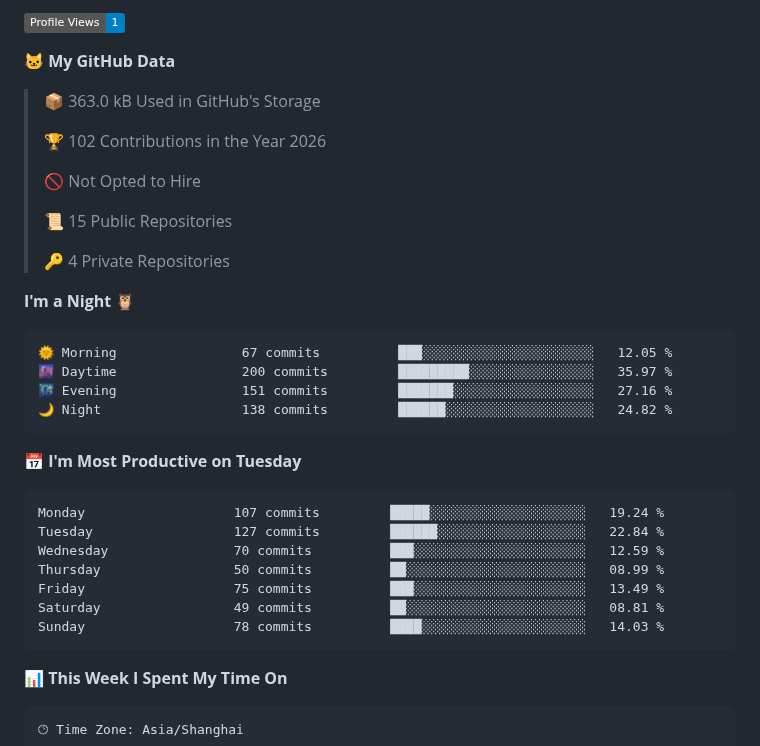
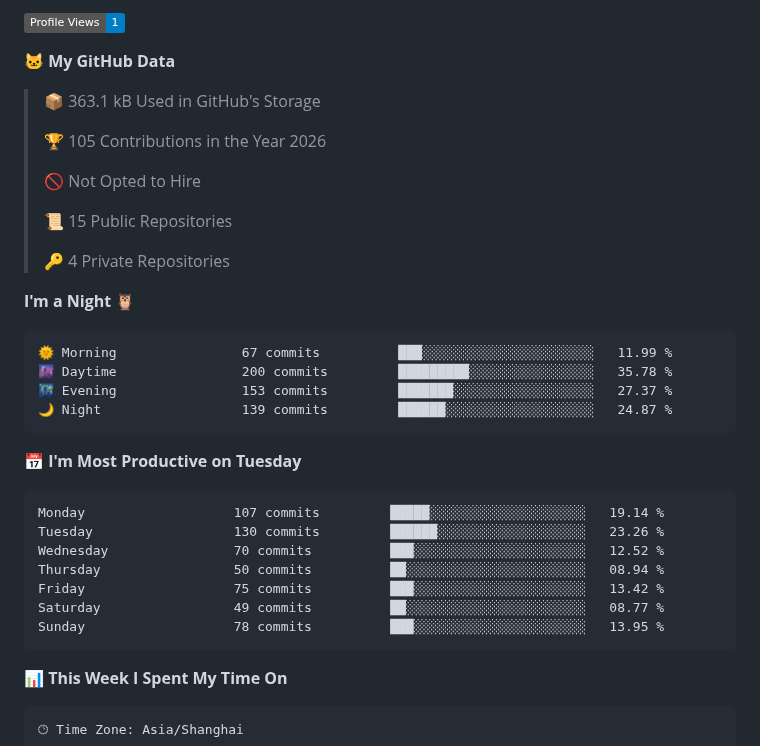
Before and after one commit to CBDT-JWT/CBDT-JWT, a Markdown page: README.md, the part around one of its changes. Rendered like a GitHub page; badges without logos.

Commit message:
Updated with Dev Metrics

````diff
--- a/README.md
+++ b/README.md
@@ -6,9 +6,9 @@ Hi! Im a under-grat @ dept.EE, Tsinghua Univ.
 
 **🐱 My GitHub Data**
 
-> 📦 363.0 kB Used in GitHub's Storage
+> 📦 363.1 kB Used in GitHub's Storage
  >
-> 🏆 102 Contributions in the Year 2026
+> 🏆 105 Contributions in the Year 2026
  >
 > 🚫 Not Opted to Hire
  >
@@ -19,21 +19,21 @@ Hi! Im a under-grat @ dept.EE, Tsinghua Univ.
 **I'm a Night 🦉**
 
 ```text
-🌞 Morning                67 commits          ███░░░░░░░░░░░░░░░░░░░░░░   12.05 %
-🌆 Daytime                200 commits         █████████░░░░░░░░░░░░░░░░   35.97 %
-🌃 Evening                151 commits         ███████░░░░░░░░░░░░░░░░░░   27.16 %
-🌙 Night                  138 commits         ██████░░░░░░░░░░░░░░░░░░░   24.82 %
+🌞 Morning                67 commits          ███░░░░░░░░░░░░░░░░░░░░░░   11.99 %
+🌆 Daytime                200 commits         █████████░░░░░░░░░░░░░░░░   35.78 %
+🌃 Evening                153 commits         ███████░░░░░░░░░░░░░░░░░░   27.37 %
+🌙 Night                  139 commits         ██████░░░░░░░░░░░░░░░░░░░   24.87 %
 ```
 📅 **I'm Most Productive on Tuesday**
 
 ```text
-Monday                   107 commits         █████░░░░░░░░░░░░░░░░░░░░   19.24 %
-Tuesday                  127 commits         ██████░░░░░░░░░░░░░░░░░░░   22.84 %
-Wednesday                70 commits          ███░░░░░░░░░░░░░░░░░░░░░░   12.59 %
-Thursday                 50 commits          ██░░░░░░░░░░░░░░░░░░░░░░░   08.99 %
-Friday                   75 commits          ███░░░░░░░░░░░░░░░░░░░░░░   13.49 %
-Saturday                 49 commits          ██░░░░░░░░░░░░░░░░░░░░░░░   08.81 %
-Sunday                   78 commits          ████░░░░░░░░░░░░░░░░░░░░░   14.03 %
+Monday                   107 commits         █████░░░░░░░░░░░░░░░░░░░░   19.14 %
+Tuesday                  130 commits         ██████░░░░░░░░░░░░░░░░░░░   23.26 %
+Wednesday                70 commits          ███░░░░░░░░░░░░░░░░░░░░░░   12.52 %
+Thursday                 50 commits          ██░░░░░░░░░░░░░░░░░░░░░░░   08.94 %
+Friday                   75 commits          ███░░░░░░░░░░░░░░░░░░░░░░   13.42 %
+Saturday                 49 commits          ██░░░░░░░░░░░░░░░░░░░░░░░   08.77 %
+Sunday                   78 commits          ███░░░░░░░░░░░░░░░░░░░░░░   13.95 %
 ```
 
 
````
Also changed, not shown: other parts of README.md (+1 -1 lines), assets/bar_graph.png.
